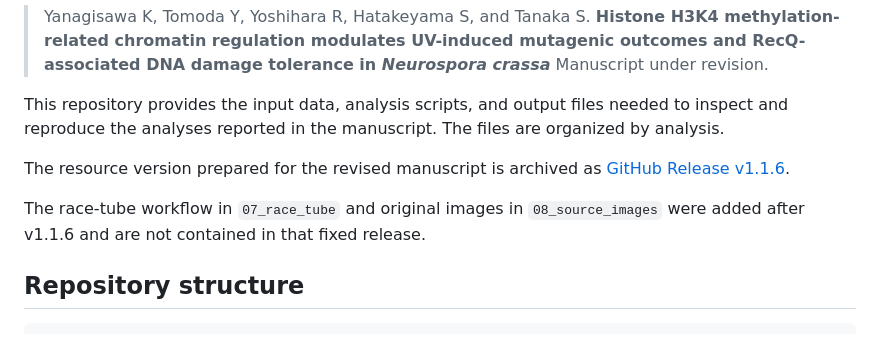
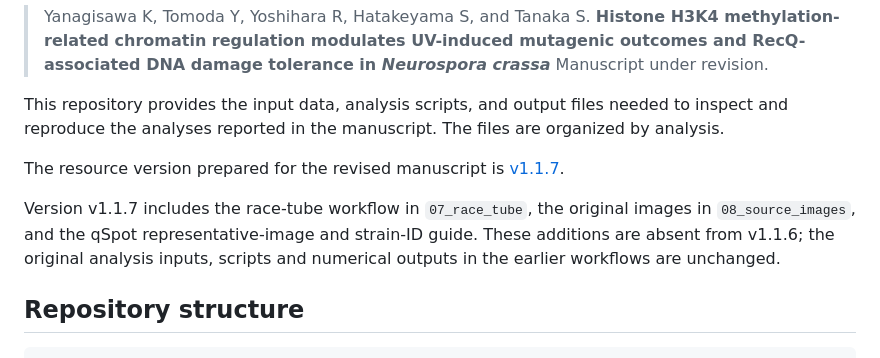
Before and after one commit to KentoYana/Resource_Article_DDT_hH3-K4R_01, a Markdown page: README.md, the part around the change. Drawn GitHub-style.

Commit message:
docs: prepare complete v1.1.7 resource package (refs KentoYana/Article_DDT_hH3-K4R_01#252)

```diff
--- a/README.md
+++ b/README.md
@@ -8,12 +8,13 @@ This repository contains datasets, analysis scripts, and generated output files
 
 This repository provides the input data, analysis scripts, and output files needed to inspect and reproduce the analyses reported in the manuscript. The files are organized by analysis.
 
-The resource version prepared for the revised manuscript is archived as
-[GitHub Release v1.1.6](https://github.com/KentoYana/Resource_Article_DDT_hH3-K4R_01/releases/tag/v1.1.6).
+The resource version prepared for the revised manuscript is
+[v1.1.7](https://github.com/KentoYana/Resource_Article_DDT_hH3-K4R_01/releases/tag/v1.1.7).
 
-The race-tube workflow in `07_race_tube` and original images in
-`08_source_images` were added after v1.1.6 and are not contained in that fixed
-release.
+Version v1.1.7 includes the race-tube workflow in `07_race_tube`, the original
+images in `08_source_images`, and the qSpot representative-image and strain-ID
+guide. These additions are absent from v1.1.6; the original analysis inputs,
+scripts and numerical outputs in the earlier workflows are unchanged.
 
 ## Repository structure
 
```
Also changed, not shown: RELEASE_NOTES.md (added, +32 -0 lines).
